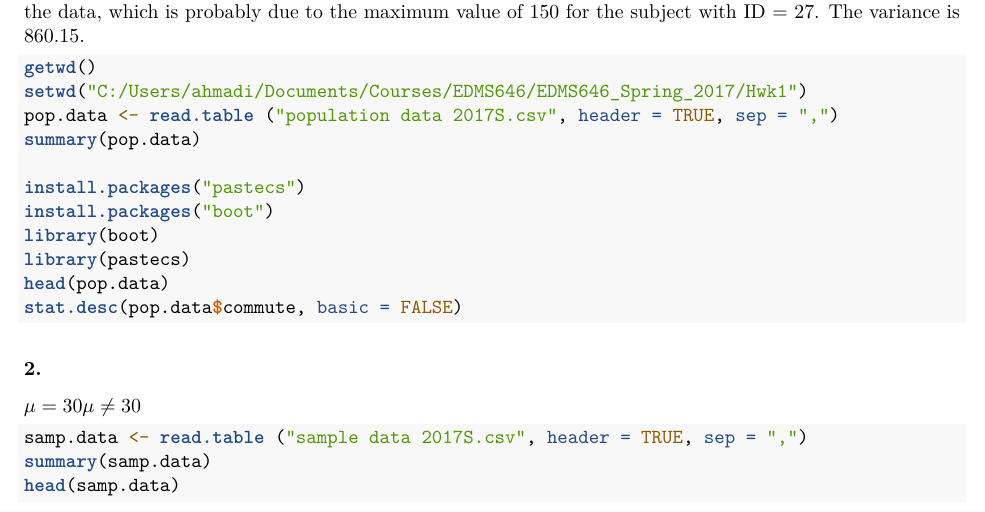
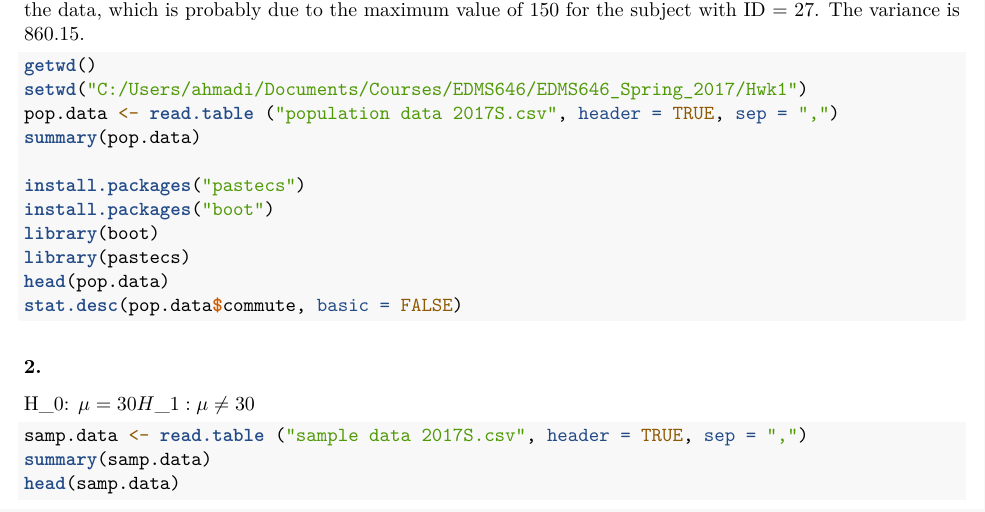
Before and after one commit to minoo-ahmadi/EDMS646_Spring_2017, an R Markdown document (Hwk1/Minoo Ahmadi_Hwk1.Rmd): part of the page, cut so that both start at the same text. Rendered offline with R 4.5, knitr and Pandoc, then LaTeX, with nearby package versions; the code chunks are not run, so their results and figures are left out.

Commit message:
subscripting

````diff
--- a/Hwk1/Minoo Ahmadi_Hwk1.Rmd
+++ b/Hwk1/Minoo Ahmadi_Hwk1.Rmd
@@ -30,8 +30,8 @@ stat.desc(pop.data$commute, basic = FALSE)
 ```
 
 ### 2.
-\mu = 30
-\mu \neq 30
+H_0: \mu = 30
+H_1: \mu \neq 30
 
 ```{r}
 samp.data <- read.table ("sample data 2017S.csv", header = TRUE, sep = ",")
````
